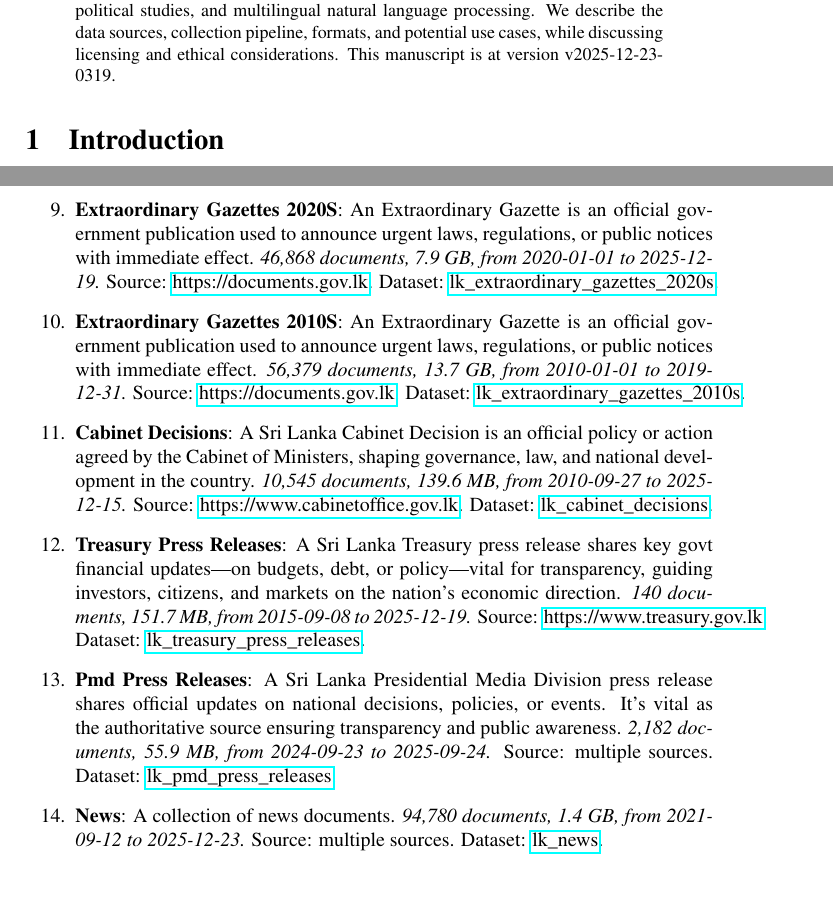
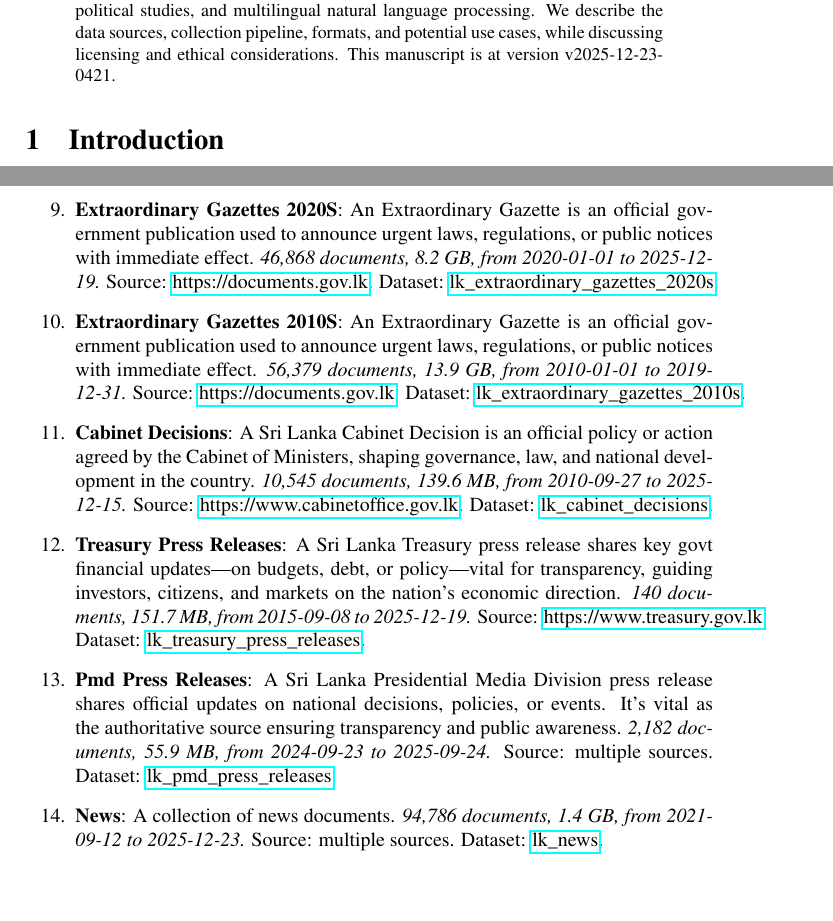
Before and after one commit to nuuuwan/lk_datasets, a LaTeX paper (latex/lk_datasets.tex): two parts of pages 1 and 3 of 7, joined at a grey line, cut so that both start at the same text. Compiled offline with pdfLaTeX; a LaTeX package or settings file that is missing is left out.

Commit message:
🤖 [build.yml] 2025-12-22-2251

```diff
--- a/latex/lk_datasets.tex
+++ b/latex/lk_datasets.tex
@@ -16,7 +16,7 @@
 \normalsize%
 \maketitle%
 \begin{abstract}%
-We present a collection of open, machine-readable document datasets covering parliamentary proceedings, legal judgments, government publications, news, and tourism statistics from Sri Lanka. The collection currently comprises of  245,493  documents (64.2 GB) across 26  datasets in Sinhala, Tamil, and English. The datasets are updated daily and mirrored on GitHub and Hugging Face. These resources aim to support research in computational linguistics, legal analytics, socio-political studies, and multilingual natural language processing. We describe the data sources, collection pipeline, formats, and potential use cases, while discussing licensing and ethical considerations. This manuscript is at version v2025-12-23-0319.%
+We present a collection of open, machine-readable document datasets covering parliamentary proceedings, legal judgments, government publications, news, and tourism statistics from Sri Lanka. The collection currently comprises of  245,499  documents (64.7 GB) across 26  datasets in Sinhala, Tamil, and English. The datasets are updated daily and mirrored on GitHub and Hugging Face. These resources aim to support research in computational linguistics, legal analytics, socio-political studies, and multilingual natural language processing. We describe the data sources, collection pipeline, formats, and potential use cases, while discussing licensing and ethical considerations. This manuscript is at version v2025-12-23-0421.%
 
 %
 \end{abstract}%
@@ -111,9 +111,9 @@ As of v2025-12-23-0319, Sri Lanka Document Datasets
 \item%
 \textbf{Bills}: A Bill is a draft law proposed in Parliament. It becomes binding once passed and enacted, shaping governance, rights, and daily life in the country.\textit{ 4,131 documents, 1.8 GB, from 2010{-}05{-}10 to 2025{-}12{-}12.} Source: \href{https://documents.gov.lk}{https://documents.gov.lk}. Dataset: \href{https://github.com/nuuuwan/lk\_legal\_docs/tree/data\_lk\_bills/data/lk\_bills}{lk\_bills}.%
 \item%
-\textbf{Extraordinary Gazettes 2020S}: An Extraordinary Gazette is an official government publication used to announce urgent laws, regulations, or public notices with immediate effect.\textit{ 46,868 documents, 7.9 GB, from 2020{-}01{-}01 to 2025{-}12{-}19.} Source: \href{https://documents.gov.lk}{https://documents.gov.lk}. Dataset: \href{https://github.com/nuuuwan/lk\_legal\_docs/tree/data\_lk\_extraordinary\_gazettes\_2020s/data/lk\_extraordinary\_gazettes\_2020s}{lk\_extraordinary\_gazettes\_2020s}.%
+\textbf{Extraordinary Gazettes 2020S}: An Extraordinary Gazette is an official government publication used to announce urgent laws, regulations, or public notices with immediate effect.\textit{ 46,868 documents, 8.2 GB, from 2020{-}01{-}01 to 2025{-}12{-}19.} Source: \href{https://documents.gov.lk}{https://documents.gov.lk}. Dataset: \href{https://github.com/nuuuwan/lk\_legal\_docs/tree/data\_lk\_extraordinary\_gazettes\_2020s/data/lk\_extraordinary\_gazettes\_2020s}{lk\_extraordinary\_gazettes\_2020s}.%
 \item%
-\textbf{Extraordinary Gazettes 2010S}: An Extraordinary Gazette is an official government publication used to announce urgent laws, regulations, or public notices with immediate effect.\textit{ 56,379 documents, 13.7 GB, from 2010{-}01{-}01 to 2019{-}12{-}31.} Source: \href{https://documents.gov.lk}{https://documents.gov.lk}. Dataset: \href{https://github.com/nuuuwan/lk\_legal\_docs/tree/data\_lk\_extraordinary\_gazettes\_2010s/data/lk\_extraordinary\_gazettes\_2010s}{lk\_extraordinary\_gazettes\_2010s}.%
+\textbf{Extraordinary Gazettes 2010S}: An Extraordinary Gazette is an official government publication used to announce urgent laws, regulations, or public notices with immediate effect.\textit{ 56,379 documents, 13.9 GB, from 2010{-}01{-}01 to 2019{-}12{-}31.} Source: \href{https://documents.gov.lk}{https://documents.gov.lk}. Dataset: \href{https://github.com/nuuuwan/lk\_legal\_docs/tree/data\_lk\_extraordinary\_gazettes\_2010s/data/lk\_extraordinary\_gazettes\_2010s}{lk\_extraordinary\_gazettes\_2010s}.%
 \item%
 \textbf{Cabinet Decisions}: A Sri Lanka Cabinet Decision is an official policy or action agreed by the Cabinet of Ministers, shaping governance, law, and national development in the country.\textit{ 10,545 documents, 139.6 MB, from 2010{-}09{-}27 to 2025{-}12{-}15.} Source: \href{https://www.cabinetoffice.gov.lk}{https://www.cabinetoffice.gov.lk}. Dataset: \href{https://github.com/nuuuwan/lk\_cabinet\_decisions/tree/data/data/lk\_cabinet\_decisions}{lk\_cabinet\_decisions}.%
 \item%
@@ -121,7 +121,7 @@ As of v2025-12-23-0319, Sri Lanka Document Datasets
 \item%
 \textbf{Pmd Press Releases}: A Sri Lanka Presidential Media Division press release shares official updates on national decisions, policies, or events. It’s vital as the authoritative source ensuring transparency and public awareness.\textit{ 2,182 documents, 55.9 MB, from 2024{-}09{-}23 to 2025{-}09{-}24.} Source: multiple sources. Dataset: \href{https://github.com/nuuuwan/lk\_pmd/tree/data\_lk\_pmd\_press\_releases/data/lk\_pmd\_press\_releases}{lk\_pmd\_press\_releases}.%
 \item%
-\textbf{News}: A collection of news documents.\textit{ 94,780 documents, 1.4 GB, from 2021{-}09{-}12 to 2025{-}12{-}23.} Source: multiple sources. Dataset: \href{https://github.com/nuuuwan/lk\_news/tree/data/data/lk\_news}{lk\_news}.%
+\textbf{News}: A collection of news documents.\textit{ 94,786 documents, 1.4 GB, from 2021{-}09{-}12 to 2025{-}12{-}23.} Source: multiple sources. Dataset: \href{https://github.com/nuuuwan/lk\_news/tree/data/data/lk\_news}{lk\_news}.%
 \item%
 \textbf{Tourism Weekly Reports}: Report on Weekly Tourist Arrivals to Sri Lanka.\textit{ 36 documents, 106.1 MB, from 2023{-}01{-}01 to 2025{-}12{-}01.} Source: \href{https://www.sltda.gov.lk}{https://www.sltda.gov.lk}. Dataset: \href{https://github.com/nuuuwan/lk\_tourism/tree/data\_lk\_tourism\_weekly\_reports/data/lk\_tourism\_weekly\_reports}{lk\_tourism\_weekly\_reports}.%
 \item%
```
Also changed, not shown: README.md, latex/lk_datasets.pdf, latex/lk_datasets.tex (2 more changed lines).
